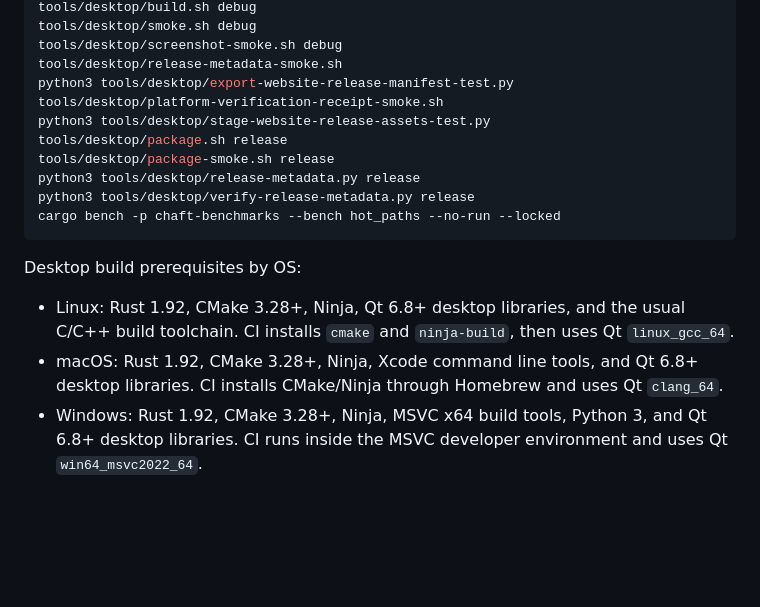
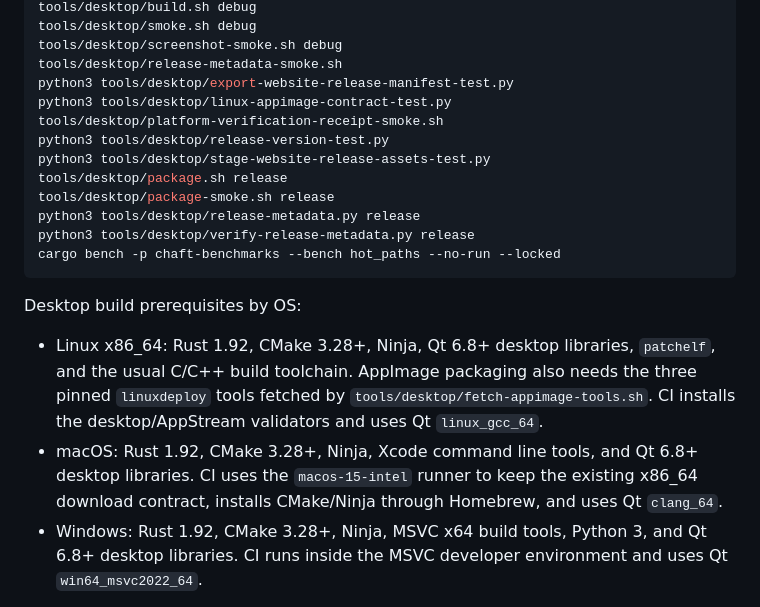
Before and after one commit to Jurshsmith/chaft, a Markdown page: README.md, the part around one of its changes. GitHub-like rendering; blank space fills up the shorter version.

```diff
--- a/README.md
+++ b/README.md
@@ -272,7 +272,9 @@ tools/desktop/smoke.sh debug
 tools/desktop/screenshot-smoke.sh debug
 tools/desktop/release-metadata-smoke.sh
 python3 tools/desktop/export-website-release-manifest-test.py
+python3 tools/desktop/linux-appimage-contract-test.py
 tools/desktop/platform-verification-receipt-smoke.sh
+python3 tools/desktop/release-version-test.py
 python3 tools/desktop/stage-website-release-assets-test.py
 tools/desktop/package.sh release
 tools/desktop/package-smoke.sh release
@@ -283,11 +285,14 @@ cargo bench -p chaft-benchmarks --bench hot_paths --no-run --locked
 
 Desktop build prerequisites by OS:
 
-- Linux: Rust 1.92, CMake 3.28+, Ninja, Qt 6.8+ desktop libraries, and the
-  usual C/C++ build toolchain. CI installs `cmake` and `ninja-build`, then
-  uses Qt `linux_gcc_64`.
+- Linux x86_64: Rust 1.92, CMake 3.28+, Ninja, Qt 6.8+ desktop libraries,
+  `patchelf`, and the usual C/C++ build toolchain. AppImage packaging also
+  needs the three pinned `linuxdeploy` tools fetched by
+  `tools/desktop/fetch-appimage-tools.sh`. CI installs the desktop/AppStream
+  validators and uses Qt `linux_gcc_64`.
 - macOS: Rust 1.92, CMake 3.28+, Ninja, Xcode command line tools, and Qt 6.8+
-  desktop libraries. CI installs CMake/Ninja through Homebrew and uses Qt
+  desktop libraries. CI uses the `macos-15-intel` runner to keep the existing
+  x86_64 download contract, installs CMake/Ninja through Homebrew, and uses Qt
   `clang_64`.
 - Windows: Rust 1.92, CMake 3.28+, Ninja, MSVC x64 build tools, Python 3, and
   Qt 6.8+ desktop libraries. CI runs inside the MSVC developer environment and
```
Also changed, not shown: other parts of README.md (+42 -4 lines).
